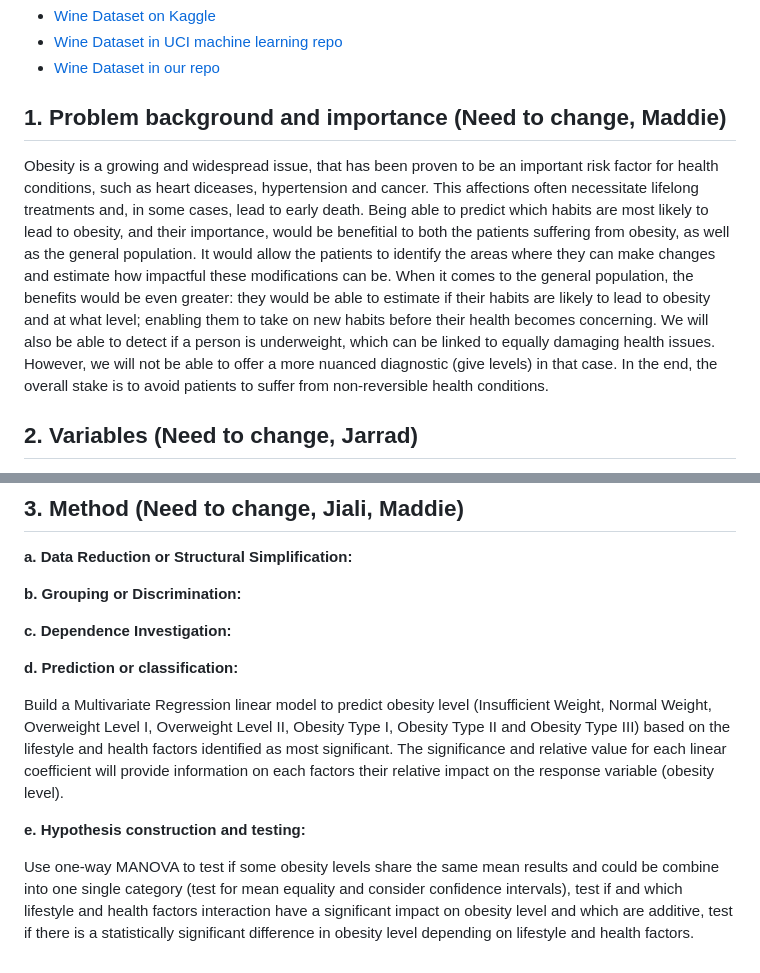
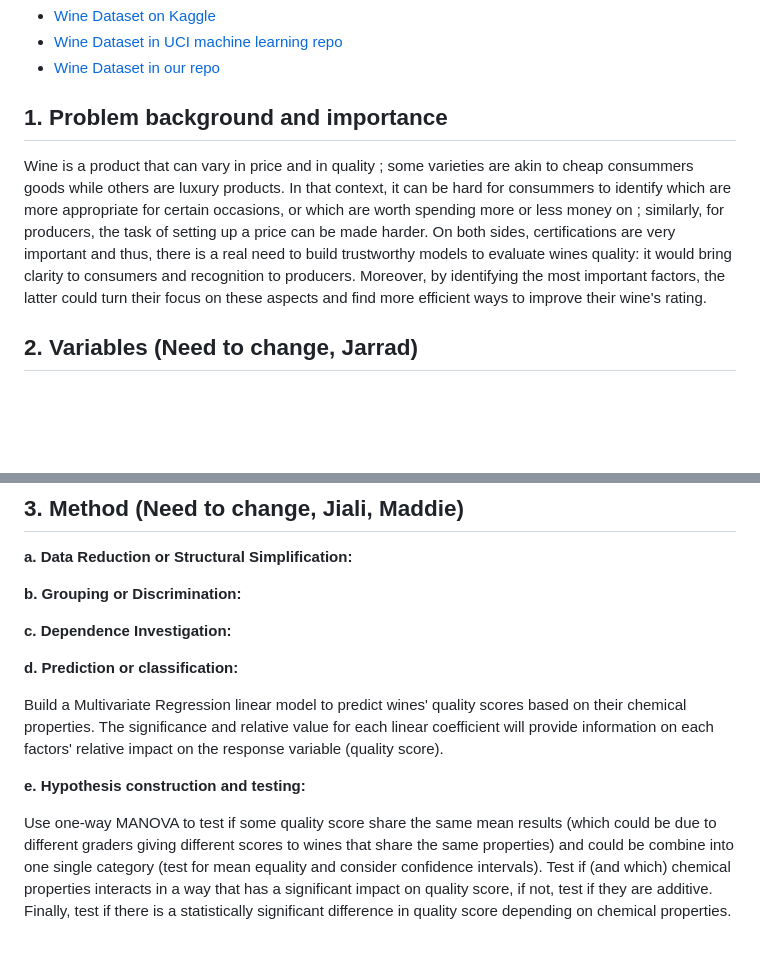
Before and after one commit to JialiZhang1016/Obesity, a Markdown page: README.md, 2 parts joined by grey strips. Rendered like a GitHub page; blank space fills up the shorter version.

```diff
--- a/README.md
+++ b/README.md
@@ -15,11 +15,10 @@ To directly access the dataset we are analyzing, you can visit the following lin
 - [Wine Dataset in UCI machine learning repo](https://archive.ics.uci.edu/dataset/186/wine+quality)
 - [Wine Dataset in our repo](https://github.com/JialiZhang1016/Wine/blob/main/winequality-red.csv)
 
-## 1. Problem background and importance (Need to change, Maddie)
-Obesity is a growing and widespread issue, that has been proven to be an important risk factor for health conditions, such as heart diceases, hypertension and cancer. This affections often necessitate lifelong treatments and, in some cases, lead to early death. Being able to predict which habits are most likely to lead to obesity, and their importance, would be benefitial to both the patients suffering from obesity, as well as the general population.
-It would allow the patients to identify the areas where they can make changes and estimate how impactful these modifications can be. When it comes to the general population, the benefits would be even greater: they would be able to estimate if their habits are likely to lead to obesity and at what level; enabling them to take on new habits before their health becomes concerning.
-We will also be able to detect if a person is underweight, which can be linked to equally damaging health issues. However, we will not be able to offer a more nuanced diagnostic (give levels) in that case.
-In the end, the overall stake is to avoid patients to suffer from non-reversible health conditions.
+## 1. Problem background and importance
+Wine is a product that can vary in price and in quality ; some varieties are akin to cheap consummers goods while others are luxury products. In that context, it can be hard for consummers to identify which are more appropriate for certain occasions, or which are worth spending more or less money on ; similarly, for producers, the task of setting up a price can be made harder.
+On both sides, certifications are very important and thus, there is a real need to build trustworthy models to evaluate wines quality: it would bring clarity to consumers and recognition to producers. Moreover, by identifying the most important factors, the latter could turn their focus on these aspects and find more efficient ways to improve their wine's rating.
+
 
 ## 2. Variables (Need to change, Jarrad)
 This project leverages a comprehensive public dataset to examine obesity levels across individuals from Mexico, Peru, and Colombia. The data was meticulously gathered through an online survey platform, where participants anonymously responded to 16 meticulously designed questions focused on their dietary habits and physical health. The dataset encapsulates responses from individuals aged between 14 and 51 years, resulting in a rich compilation of 2,111 records spanning 17 distinct variables. Each variable offers valuable insights into factors that potentially influence obesity levels:
@@ -57,8 +56,8 @@ This dataset provides a multidimensional view into the lifestyle and health fact
 
 **d. Prediction or classification:**
 
-Build a Multivariate Regression linear model to predict obesity level (Insufficient Weight, Normal Weight, Overweight Level I, Overweight Level II, Obesity Type I, Obesity Type II and Obesity Type III) based on the lifestyle and health factors identified as most significant. The significance and relative value for each linear coefficient will provide information on each factors their relative impact on the response variable (obesity level).
+Build a Multivariate Regression linear model to predict wines' quality scores based on their chemical properties. The significance and relative value for each linear coefficient will provide information on each factors' relative impact on the response variable (quality score).
 
 **e. Hypothesis construction and testing:**
 
-Use one-way MANOVA to test if some obesity levels share the same mean results and could be combine into one single category (test for mean equality and consider confidence intervals), test if and which lifestyle and health factors interaction have a significant impact on obesity level and which are additive, test if there is a statistically significant difference in obesity level depending on lifestyle and health factors.
+Use one-way MANOVA to test if some quality score share the same mean results (which could be due to different graders giving different scores to wines that share the same properties) and could be combine into one single category (test for mean equality and consider confidence intervals). Test if (and which) chemical properties interacts in a way that has a significant impact on quality score, if not, test if they are additive. Finally, test if there is a statistically significant difference in quality score depending on chemical properties.
```
